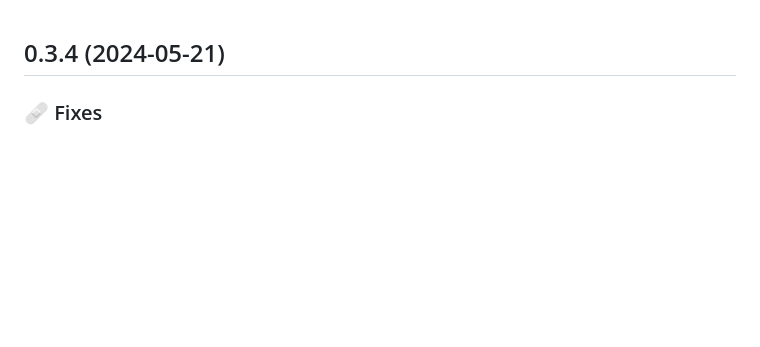
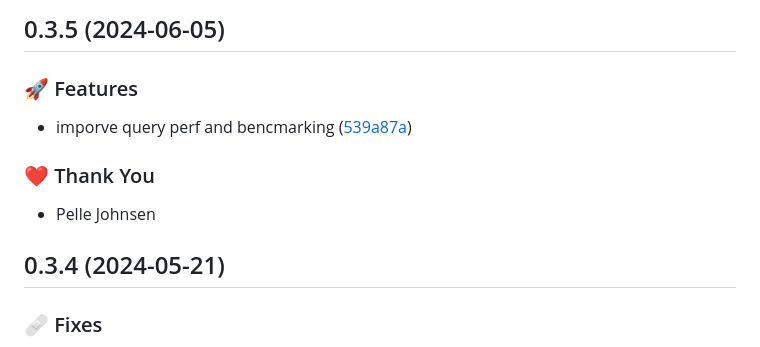
Before and after one commit to Skybox-Technologies/bjs-ecs, a Markdown page: CHANGELOG.md, the part around the change. Drawn GitHub-style; blank space fills up the shorter version.

Commit message:
chore(release): publish 0.3.5

```diff
--- a/CHANGELOG.md
+++ b/CHANGELOG.md
@@ -1,3 +1,14 @@
+## 0.3.5 (2024-06-05)
+
+
+### 🚀 Features
+
+- imporve query perf and bencmarking ([539a87a](https://github.com/Skybox-Technologies/bjs-ecs/commit/539a87a))
+
+### ❤️  Thank You
+
+- Pelle Johnsen
+
 ## 0.3.4 (2024-05-21)
 
 
```
